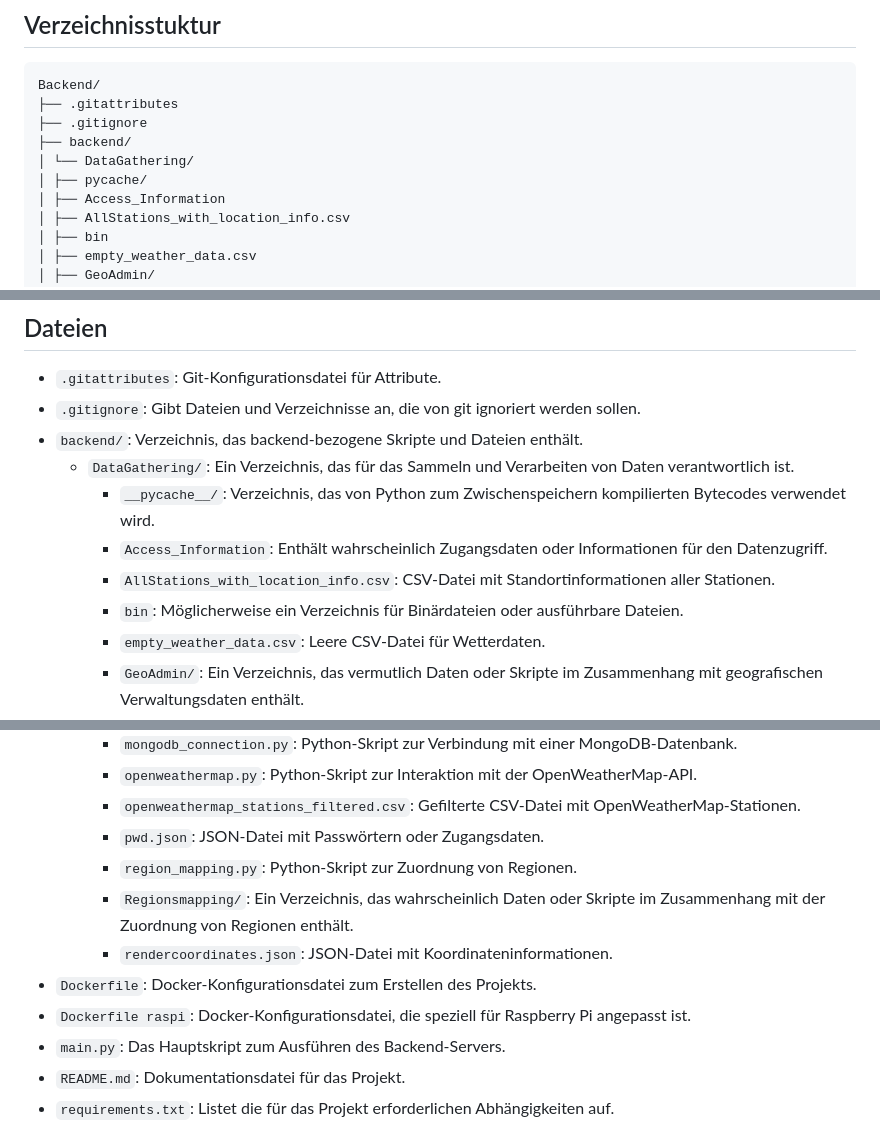
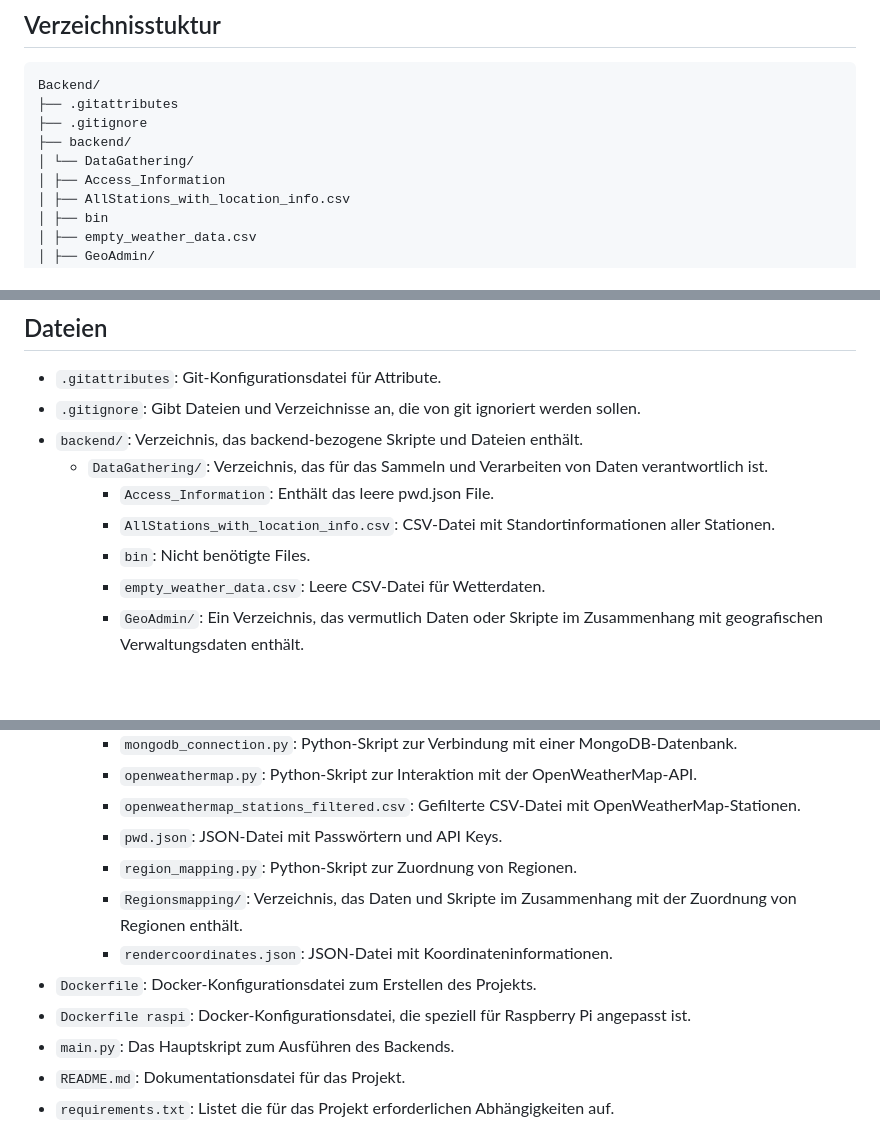
Before and after one commit to schmij03/WeatherDataStorer, a Markdown page: README.md, 3 parts joined by grey strips. GitHub-like rendering; blank space fills up the shorter version.

```diff
--- a/README.md
+++ b/README.md
@@ -15,7 +15,6 @@ Backend/
 ├── .gitignore
 ├── backend/
 │ └── DataGathering/
-│ ├── pycache/
 │ ├── Access_Information
 │ ├── AllStations_with_location_info.csv
 │ ├── bin
@@ -44,11 +43,10 @@ Backend/
 - `.gitattributes`: Git-Konfigurationsdatei für Attribute.
 - `.gitignore`: Gibt Dateien und Verzeichnisse an, die von git ignoriert werden sollen.
 - `backend/`: Verzeichnis, das backend-bezogene Skripte und Dateien enthält.
-    - `DataGathering/`: Ein Verzeichnis, das für das Sammeln und Verarbeiten von Daten verantwortlich ist.
-        - `__pycache__/`: Verzeichnis, das von Python zum Zwischenspeichern kompilierten Bytecodes verwendet wird.
-        - `Access_Information`: Enthält wahrscheinlich Zugangsdaten oder Informationen für den Datenzugriff.
+    - `DataGathering/`: Verzeichnis, das für das Sammeln und Verarbeiten von Daten verantwortlich ist.
+        - `Access_Information`: Enthält das leere pwd.json File.
         - `AllStations_with_location_info.csv`: CSV-Datei mit Standortinformationen aller Stationen.
-        - `bin`: Möglicherweise ein Verzeichnis für Binärdateien oder ausführbare Dateien.
+        - `bin`: Nicht benötigte Files.
         - `empty_weather_data.csv`: Leere CSV-Datei für Wetterdaten.
         - `GeoAdmin/`: Ein Verzeichnis, das vermutlich Daten oder Skripte im Zusammenhang mit geografischen Verwaltungsdaten enthält.
         - `GeoAdminData.py`: Python-Skript zur Handhabung von GeoAdmin-Daten.
@@ -59,13 +57,13 @@ Backend/
         - `mongodb_connection.py`: Python-Skript zur Verbindung mit einer MongoDB-Datenbank.
         - `openweathermap.py`: Python-Skript zur Interaktion mit der OpenWeatherMap-API.
         - `openweathermap_stations_filtered.csv`: Gefilterte CSV-Datei mit OpenWeatherMap-Stationen.
-        - `pwd.json`: JSON-Datei mit Passwörtern oder Zugangsdaten.
+        - `pwd.json`: JSON-Datei mit Passwörtern und API Keys.
         - `region_mapping.py`: Python-Skript zur Zuordnung von Regionen.
-        - `Regionsmapping/`: Ein Verzeichnis, das wahrscheinlich Daten oder Skripte im Zusammenhang mit der Zuordnung von Regionen enthält.
+        - `Regionsmapping/`: Verzeichnis, das Daten und Skripte im Zusammenhang mit der Zuordnung von Regionen enthält.
         - `rendercoordinates.json`: JSON-Datei mit Koordinateninformationen.
 - `Dockerfile`: Docker-Konfigurationsdatei zum Erstellen des Projekts.
 - `Dockerfile raspi`: Docker-Konfigurationsdatei, die speziell für Raspberry Pi angepasst ist.
-- `main.py`: Das Hauptskript zum Ausführen des Backend-Servers.
+- `main.py`: Das Hauptskript zum Ausführen des Backends.
 - `README.md`: Dokumentationsdatei für das Projekt.
 - `requirements.txt`: Listet die für das Projekt erforderlichen Abhängigkeiten auf.
 
```
